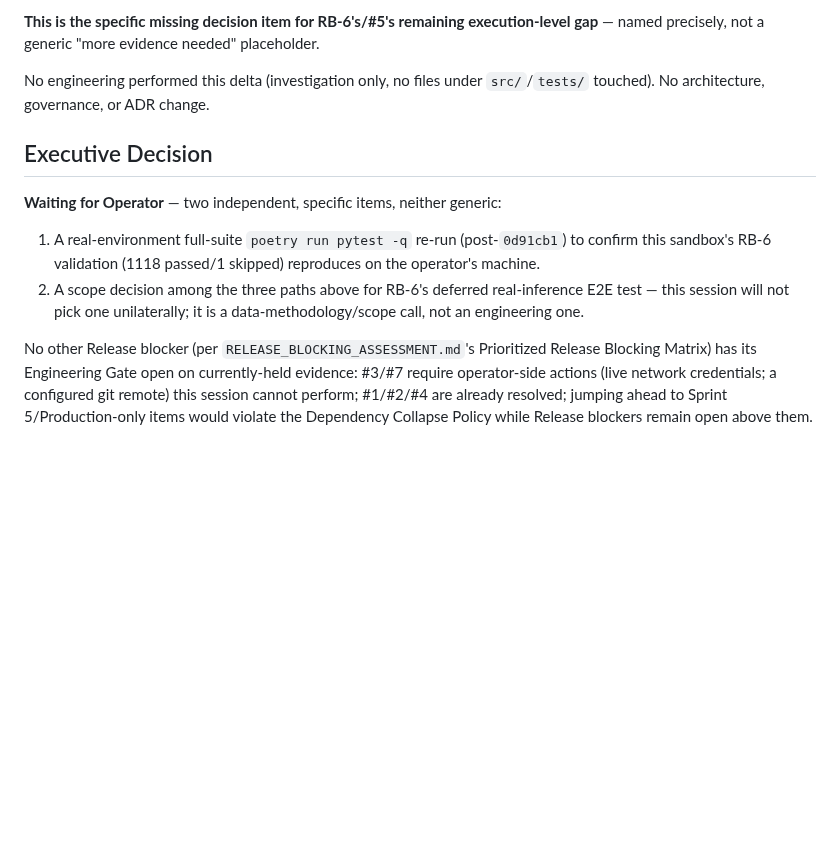
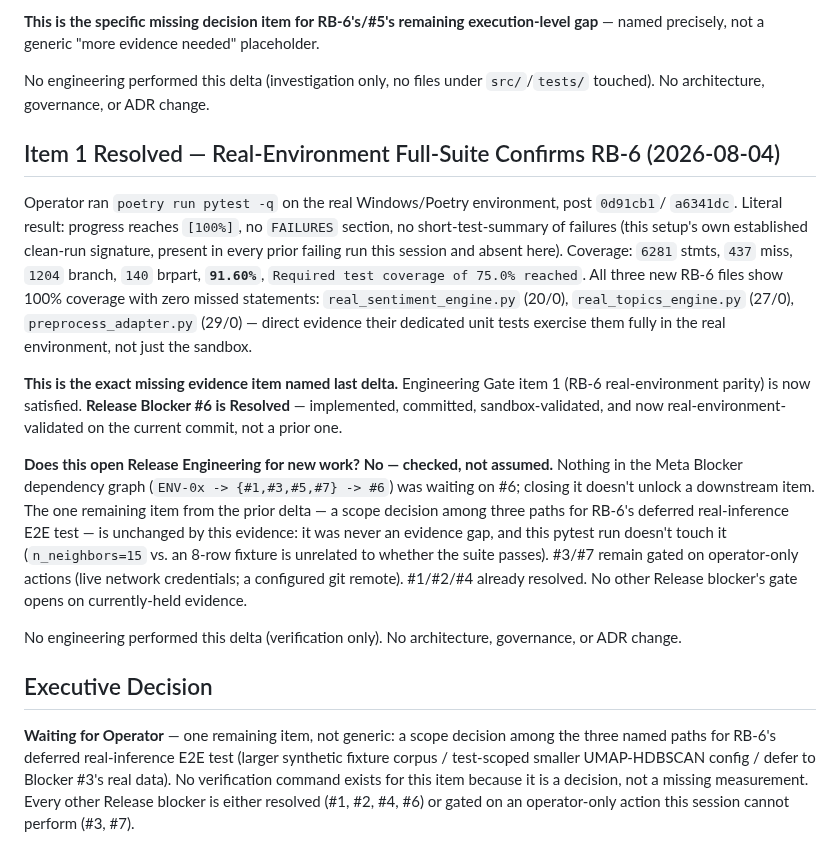
Before and after one commit to ahmettuncayerdem-cyber/finfluencer_platform, a Markdown page: docs/implementation/PROGRAM_DIRECTOR_REPORT.md, the part around the change. Drawn GitHub-style; blank space fills up the shorter version.

Commit message:
docs(program-director): Release Blocker #6 resolved -- real-environment full-suite confirmed

```diff
--- a/docs/implementation/PROGRAM_DIRECTOR_REPORT.md
+++ b/docs/implementation/PROGRAM_DIRECTOR_REPORT.md
@@ -781,17 +781,39 @@ named precisely, not a generic "more evidence needed" placeholder.
 No engineering performed this delta (investigation only, no files under `src/`/`tests/` touched).
 No architecture, governance, or ADR change.
 
+## Item 1 Resolved — Real-Environment Full-Suite Confirms RB-6 (2026-08-04)
+
+Operator ran `poetry run pytest -q` on the real Windows/Poetry environment, post `0d91cb1`/
+`a6341dc`. Literal result: progress reaches `[100%]`, no `FAILURES` section, no short-test-summary
+of failures (this setup's own established clean-run signature, present in every prior failing run
+this session and absent here). Coverage: `6281` stmts, `437` miss, `1204` branch, `140` brpart,
+**`91.60%`**, `Required test coverage of 75.0% reached`. All three new RB-6 files show 100%
+coverage with zero missed statements: `real_sentiment_engine.py` (20/0), `real_topics_engine.py`
+(27/0), `preprocess_adapter.py` (29/0) — direct evidence their dedicated unit tests exercise them
+fully in the real environment, not just the sandbox.
+
+**This is the exact missing evidence item named last delta.** Engineering Gate item 1 (RB-6
+real-environment parity) is now satisfied. **Release Blocker #6 is Resolved** — implemented,
+committed, sandbox-validated, and now real-environment-validated on the current commit, not a
+prior one.
+
+**Does this open Release Engineering for new work? No — checked, not assumed.** Nothing in the
+Meta Blocker dependency graph (`ENV-0x -> {#1,#3,#5,#7} -> #6`) was waiting on #6; closing it
+doesn't unlock a downstream item. The one remaining item from the prior delta — a scope decision
+among three paths for RB-6's deferred real-inference E2E test — is unchanged by this evidence:
+it was never an evidence gap, and this pytest run doesn't touch it (`n_neighbors=15` vs. an
+8-row fixture is unrelated to whether the suite passes). #3/#7 remain gated on operator-only
+actions (live network credentials; a configured git remote). #1/#2/#4 already resolved. No other
+Release blocker's gate opens on currently-held evidence.
+
+No engineering performed this delta (verification only). No architecture, governance, or ADR
+change.
+
 ## Executive Decision
 
-**Waiting for Operator** — two independent, specific items, neither generic:
-1. A real-environment full-suite `poetry run pytest -q` re-run (post-`0d91cb1`) to confirm this
-   sandbox's RB-6 validation (1118 passed/1 skipped) reproduces on the operator's machine.
-2. A scope decision among the three paths above for RB-6's deferred real-inference E2E test —
-   this session will not pick one unilaterally; it is a data-methodology/scope call, not an
-   engineering one.
-
-No other Release blocker (per `RELEASE_BLOCKING_ASSESSMENT.md`'s Prioritized Release Blocking
-Matrix) has its Engineering Gate open on currently-held evidence: #3/#7 require operator-side
-actions (live network credentials; a configured git remote) this session cannot perform; #1/#2/#4
-are already resolved; jumping ahead to Sprint 5/Production-only items would violate the
-Dependency Collapse Policy while Release blockers remain open above them.
+**Waiting for Operator** — one remaining item, not generic: a scope decision among the three
+named paths for RB-6's deferred real-inference E2E test (larger synthetic fixture corpus /
+test-scoped smaller UMAP-HDBSCAN config / defer to Blocker #3's real data). No verification
+command exists for this item because it is a decision, not a missing measurement. Every other
+Release blocker is either resolved (#1, #2, #4, #6) or gated on an operator-only action this
+session cannot perform (#3, #7).
```
